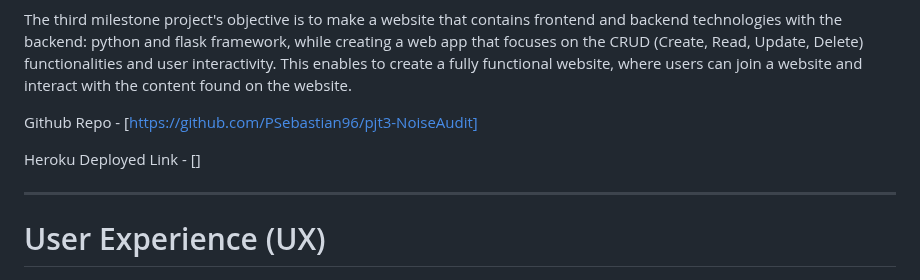
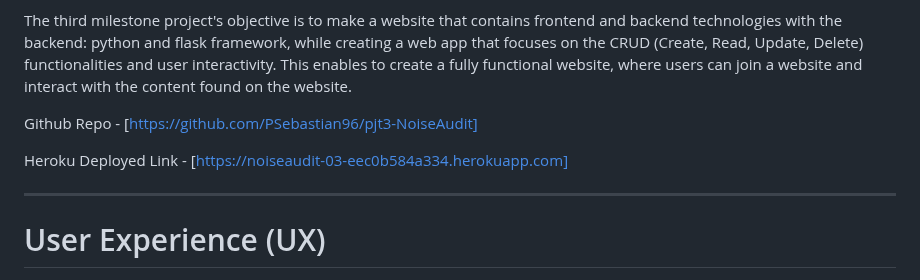
Before and after one commit to PSebastian96/pjt3-NoiseAudit, a Markdown page: README.md, the part around the change. Drawn GitHub-style.

```diff
--- a/README.md
+++ b/README.md
@@ -51,7 +51,7 @@ The third milestone project's objective is to make a website that contains front
 
 Github Repo - [https://github.com/PSebastian96/pjt3-NoiseAudit]
 
-Heroku Deployed Link - []
+Heroku Deployed Link - [https://noiseaudit-03-eec0b584a334.herokuapp.com]
 
 <hr>
 
```
